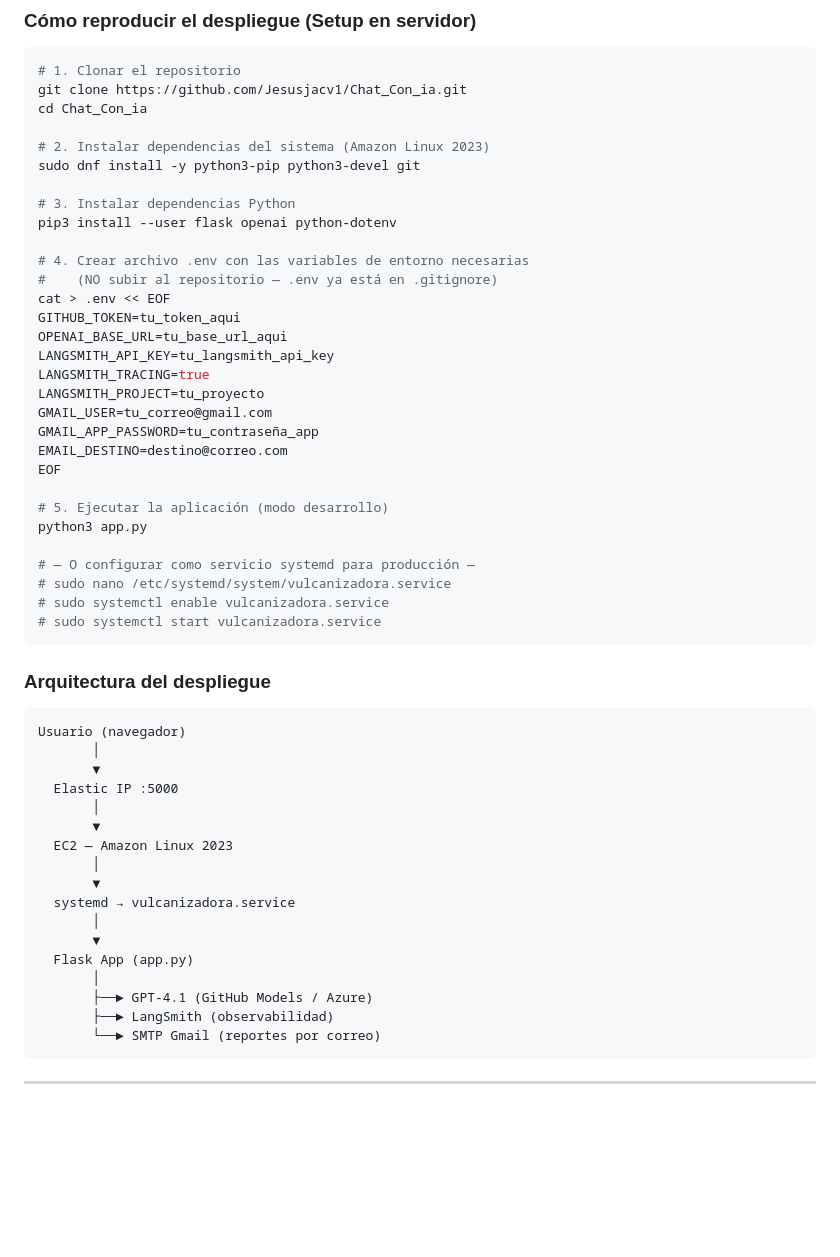
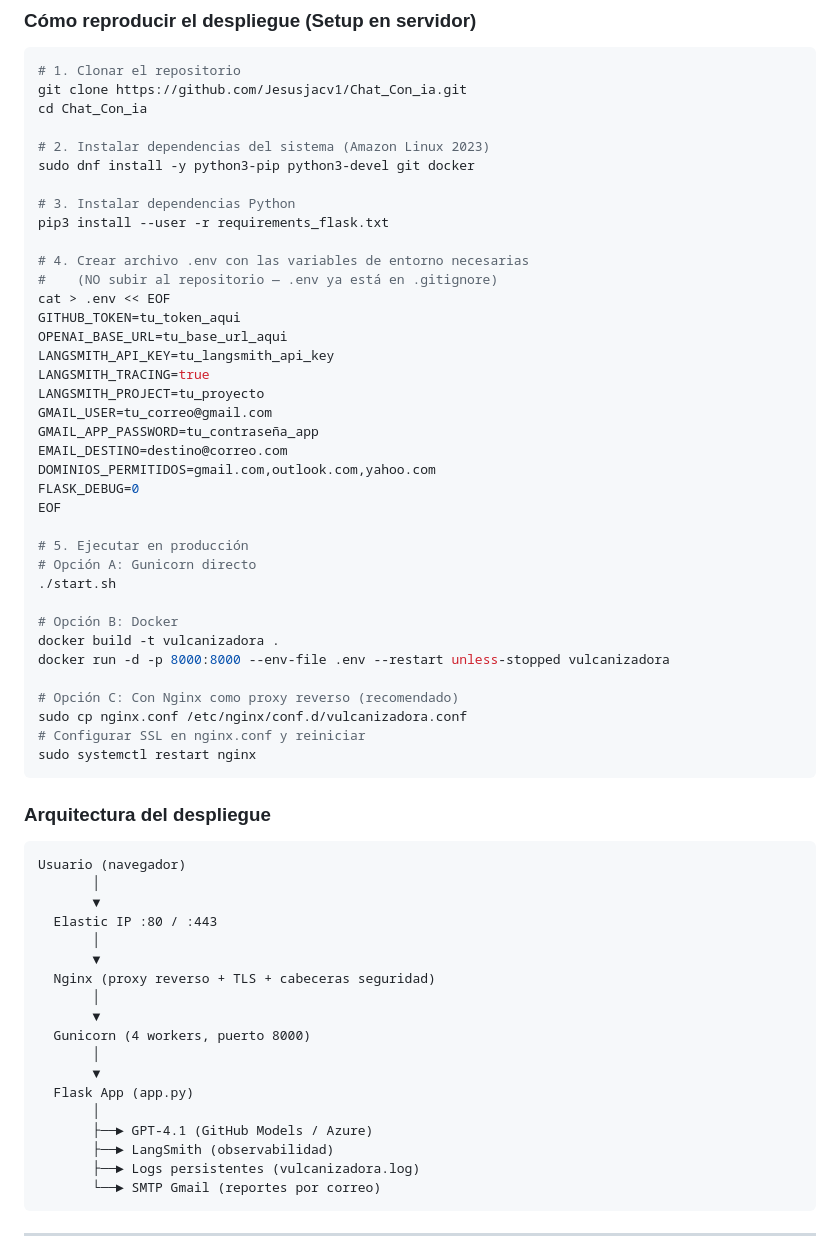
Before and after one commit to Jesusjacv1/Chat_Con_ia, a Markdown page: README.md, the part around one of its changes. GitHub-like rendering; blank space fills up the shorter version.

````diff
--- a/README.md
+++ b/README.md
@@ -126,10 +169,10 @@ git clone https://github.com/Jesusjacv1/Chat_Con_ia.git
 cd Chat_Con_ia
 
 # 2. Instalar dependencias del sistema (Amazon Linux 2023)
-sudo dnf install -y python3-pip python3-devel git
+sudo dnf install -y python3-pip python3-devel git docker
 
 # 3. Instalar dependencias Python
-pip3 install --user flask openai python-dotenv
+pip3 install --user -r requirements_flask.txt
 
 # 4. Crear archivo .env con las variables de entorno necesarias
 #    (NO subir al repositorio — .env ya está en .gitignore)
@@ -142,15 +185,22 @@ LANGSMITH_PROJECT=tu_proyecto
 GMAIL_USER=tu_correo@gmail.com
 GMAIL_APP_PASSWORD=tu_contraseña_app
 EMAIL_DESTINO=destino@correo.com
+DOMINIOS_PERMITIDOS=gmail.com,outlook.com,yahoo.com
+FLASK_DEBUG=0
 EOF
 
-# 5. Ejecutar la aplicación (modo desarrollo)
-python3 app.py
+# 5. Ejecutar en producción
+# Opción A: Gunicorn directo
+./start.sh
 
-# — O configurar como servicio systemd para producción —
-# sudo nano /etc/systemd/system/vulcanizadora.service
-# sudo systemctl enable vulcanizadora.service
-# sudo systemctl start vulcanizadora.service
+# Opción B: Docker
+docker build -t vulcanizadora .
+docker run -d -p 8000:8000 --env-file .env --restart unless-stopped vulcanizadora
+
+# Opción C: Con Nginx como proxy reverso (recomendado)
+sudo cp nginx.conf /etc/nginx/conf.d/vulcanizadora.conf
+# Configurar SSL en nginx.conf y reiniciar
+sudo systemctl restart nginx
 ```
 
 ### Arquitectura del despliegue
@@ -159,19 +209,20 @@ python3 app.py
 Usuario (navegador)
        │
        ▼
-  Elastic IP :5000
+  Elastic IP :80 / :443
        │
        ▼
-  EC2 — Amazon Linux 2023
+  Nginx (proxy reverso + TLS + cabeceras seguridad)
        │
        ▼
-  systemd → vulcanizadora.service
+  Gunicorn (4 workers, puerto 8000)
        │
        ▼
   Flask App (app.py)
        │
        ├──► GPT-4.1 (GitHub Models / Azure)
        ├──► LangSmith (observabilidad)
+       ├──► Logs persistentes (vulcanizadora.log)
        └──► SMTP Gmail (reportes por correo)
 ```
 
````
Also changed, not shown: other parts of README.md (+58 -15 lines).
